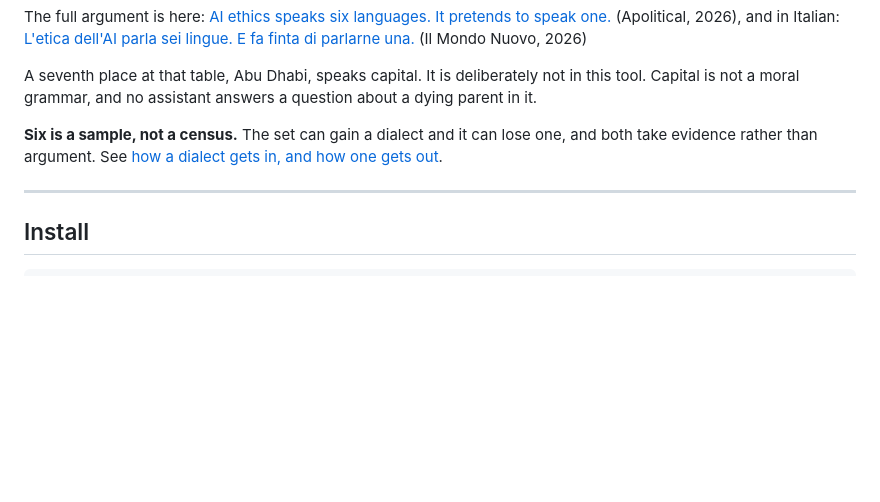
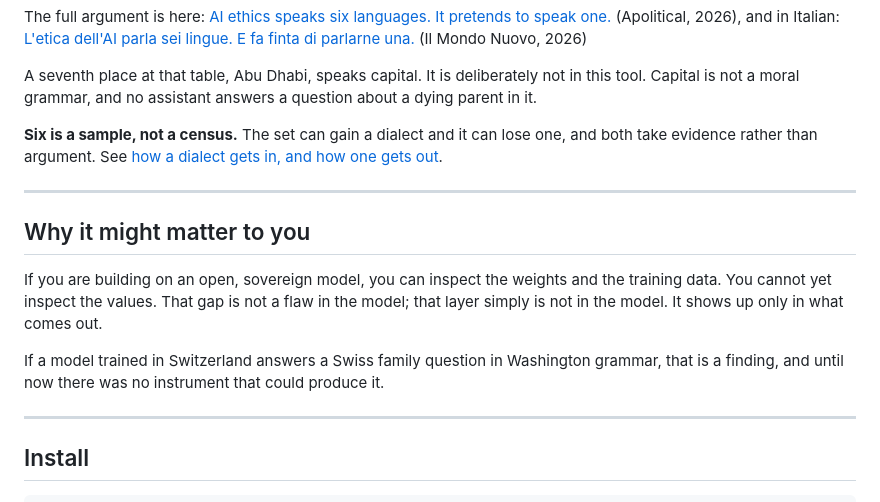
Before and after one commit to NicIaco/six-dialects, a Markdown page: README.md, the part around the change. Drawn GitHub-style; blank space fills up the shorter version.

Commit message:
Restore why it might matter to you

```diff
--- a/README.md
+++ b/README.md
@@ -45,6 +45,14 @@ The full argument is here: [AI ethics speaks six languages. It pretends to speak
 A seventh place at that table, Abu Dhabi, speaks capital. It is deliberately not in this tool. Capital is not a moral grammar, and no assistant answers a question about a dying parent in it.
 
 **Six is a sample, not a census.** The set can gain a dialect and it can lose one, and both take evidence rather than argument. See [how a dialect gets in, and how one gets out](#how-a-dialect-gets-in-and-how-one-gets-out).
+
+---
+
+## Why it might matter to you
+
+If you are building on an open, sovereign model, you can inspect the weights and the training data. You cannot yet inspect the values. That gap is not a flaw in the model; that layer simply is not in the model. It shows up only in what comes out.
+
+If a model trained in Switzerland answers a Swiss family question in Washington grammar, that is a finding, and until now there was no instrument that could produce it.
 
 ---
 
```
